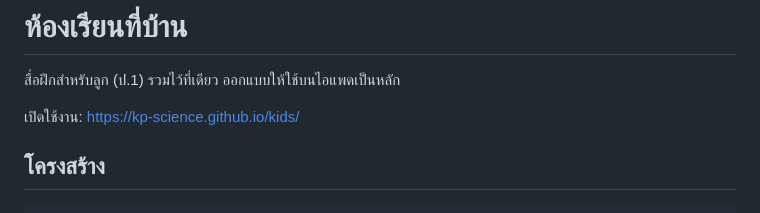
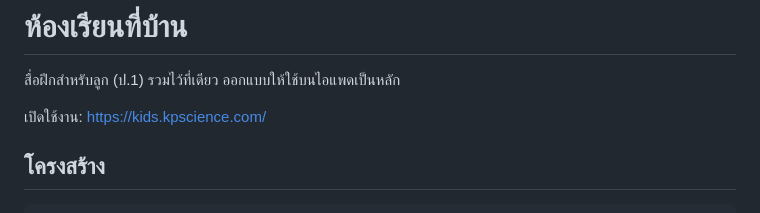
Before and after one commit to kp-science/kids, a Markdown page: README.md, the part around the change. GitHub-like rendering.

Commit message:
Point the README at kids.kpscience.com
Co-Authored-By: Claude Opus 5.5 <noreply@anthropic.com>

```diff
--- a/README.md
+++ b/README.md
@@ -2,7 +2,7 @@
 
 สื่อฝึกสำหรับลูก (ป.1) รวมไว้ที่เดียว ออกแบบให้ใช้บนไอแพดเป็นหลัก
 
-เปิดใช้งาน: https://kp-science.github.io/kids/
+เปิดใช้งาน: https://kids.kpscience.com/
 
 ## โครงสร้าง
 
```
